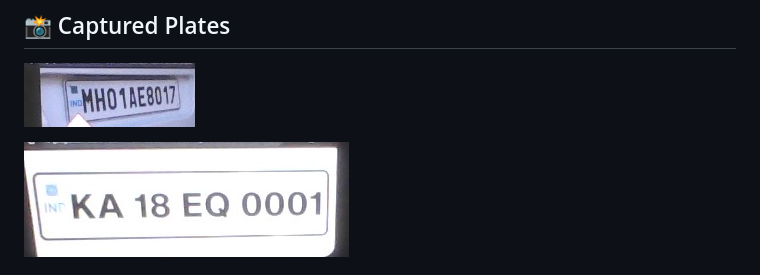
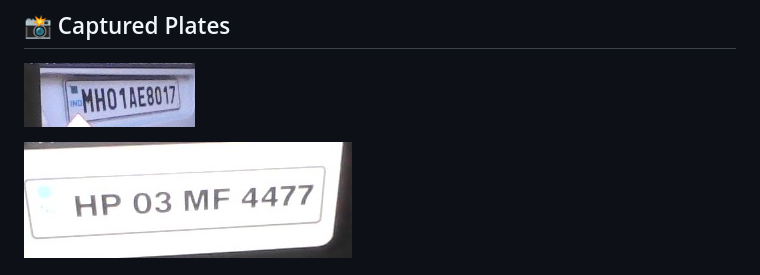
Before and after one commit to hide0203/Vehicle-plate-recognition, a Markdown page: README.md, the part around the change. Drawn GitHub-style; pictures changed too: image-3.png (added).

```diff
--- a/README.md
+++ b/README.md
@@ -13,7 +13,7 @@
 
 ![Image 1](image.png)
 
-![Image 2](image-1.png)
+![Image 2](image-3.png)
 
 ![Image 3](image-2.png)
 
```
Also changed, not shown: image-2.png (deleted), 3 other files.
